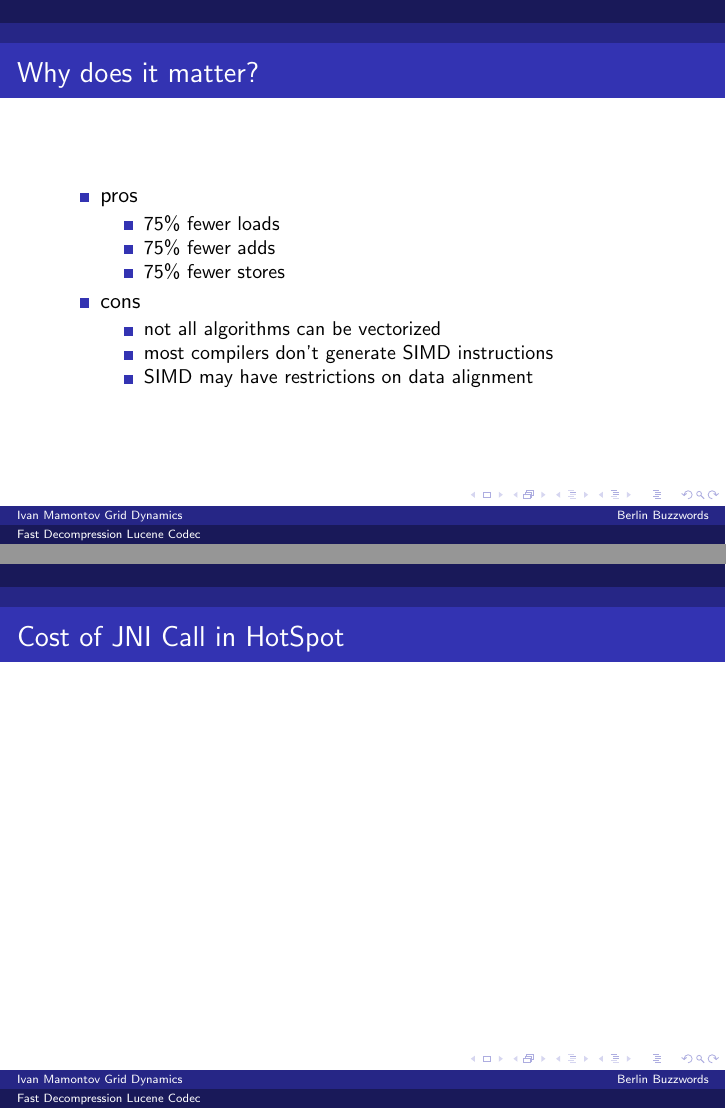
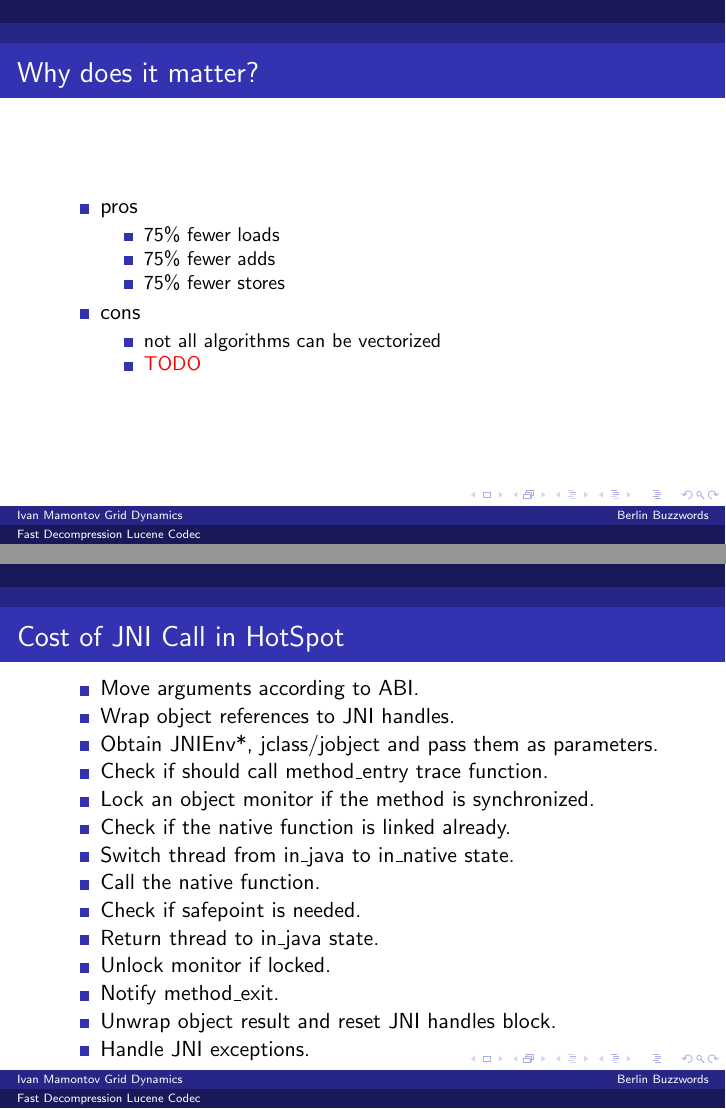
Before and after one commit to IvanMamontov/Papers, LaTeX slides (SIMD4Lucene/presentation/presentation.tex): pages 15 and 17 of 17, joined at a grey line. Compiled offline with pdfLaTeX.

Commit message:
Daily update for SIMD

```diff
--- a/SIMD4Lucene/presentation/presentation.tex
+++ b/SIMD4Lucene/presentation/presentation.tex
@@ -11,7 +11,8 @@
 	positioning,
 	scopes,
 	quotes,
-	shapes
+	shapes,
+	shadows
 }
 
 \title{Fast Decompression Lucene Codec}
@@ -185,8 +193,7 @@
     		    \item cons
     		    \begin{itemize}
     		    		\item not all algorithms can be vectorized
-    		    		\item most compilers don't generate SIMD instructions
-    		    		\item SIMD may have restrictions on data alignment
+    		    		\item {\color{red!100}TODO}
     		    \end{itemize}
 		\end{itemize}
   	\end{frame}
@@ -203,5 +210,21 @@
   	\end{frame}
   	\begin{frame}
   		\frametitle{Cost of JNI Call	in HotSpot}
+  		\begin{itemize}
+  			\item Move arguments according to ABI.
+  			\item Wrap object references to JNI handles.
+  			\item Obtain JNIEnv*, jclass/jobject and pass them as parameters.
+  			\item Check if should call method\_entry trace function.
+  			\item Lock an object monitor if the method is synchronized.
+  			\item Check if the native function is linked already.%Function lookup and linking is performed lazily.
+  			\item Switch thread from in\_java to in\_native state.
+  			\item Call the native function.
+  			\item Check if safepoint is needed.
+  			\item Return thread to in\_java state.
+  			\item Unlock monitor if locked.
+  			\item Notify method\_exit.
+  			\item Unwrap object result and reset JNI handles block.
+  			\item Handle JNI exceptions.
+  		\end{itemize}
   	\end{frame}
 \end{document}
```
Also changed, not shown: SIMD4Lucene/presentation/presentation.tex (25 more changed lines), 1 other file.
